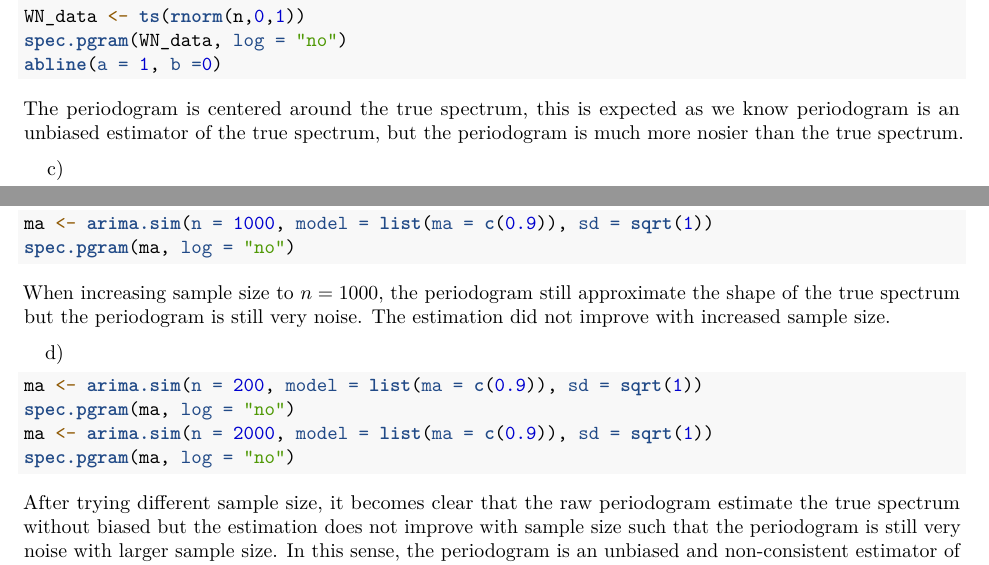
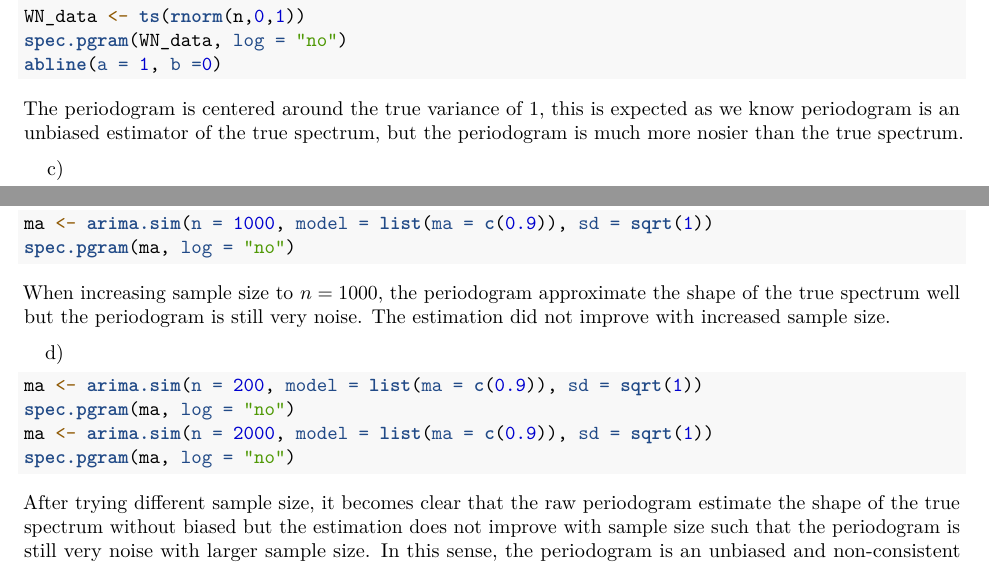
Before and after one commit to MarsZan/STAT-443, an R Markdown document (Mars-Zan-Lab-10.Rmd): two parts of pages 1 and 2 of 3, joined at a grey line, cut so that both start at the same text. Rendered offline with R 4.5, knitr and Pandoc, then LaTeX, with nearby package versions; the code chunks are not run, so their results and figures are left out.

Commit message:
typo corrected

````diff
--- a/Mars-Zan-Lab-10.Rmd
+++ b/Mars-Zan-Lab-10.Rmd
@@ -34,7 +34,7 @@ spec.pgram(WN_data, log = "no")
 abline(a = 1, b =0)
 ```
 
-The periodogram is centered around the true spectrum, this is expected as we know periodogram is an unbiased estimator of the true spectrum, but the periodogram is much more nosier than the true spectrum.
+The periodogram is centered around the true variance of 1, this is expected as we know periodogram is an unbiased estimator of the true spectrum, but the periodogram is much more nosier than the true spectrum.
 
 c)
 ```{r}
@@ -87,7 +87,7 @@ ma <- arima.sim(n = 1000, model = list(ma = c(0.9)), sd = sqrt(1))
 spec.pgram(ma, log = "no")
 ```
 
-When increasing sample size to $n = 1000$, the periodogram still approximate the shape of the true spectrum but the periodogram is still very noise. The estimation did not improve with increased sample size.
+When increasing sample size to $n = 1000$, the periodogram approximate the shape of the true spectrum well but the periodogram is still very noise. The estimation did not improve with increased sample size.
 
 d)
 ```{r}
@@ -97,7 +97,7 @@ ma <- arima.sim(n = 2000, model = list(ma = c(0.9)), sd = sqrt(1))
 spec.pgram(ma, log = "no")
 ```
 
-After trying different sample size, it becomes clear that the raw periodogram estimate the true spectrum without biased but the estimation does not improve with sample size such that the periodogram is still very noise with larger sample size. In this sense, the periodogram is an unbiased and non-consistent estimator of the true spectral density function.
+After trying different sample size, it becomes clear that the raw periodogram estimate the shape of the true spectrum without biased but the estimation does not improve with sample size such that the periodogram is still very noise with larger sample size. In this sense, the periodogram is an unbiased and non-consistent estimator of the true spectral density function.
 
 ### Question 3
 a)
````
Also changed, not shown: Mars-Zan-Lab-10.pdf.
